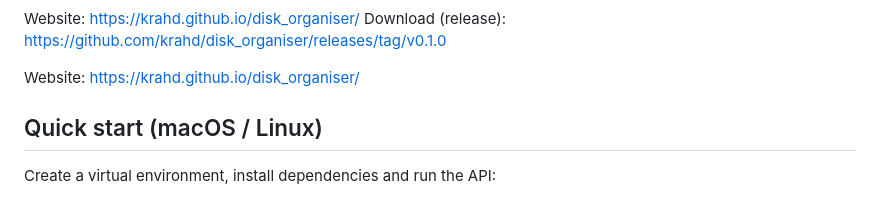
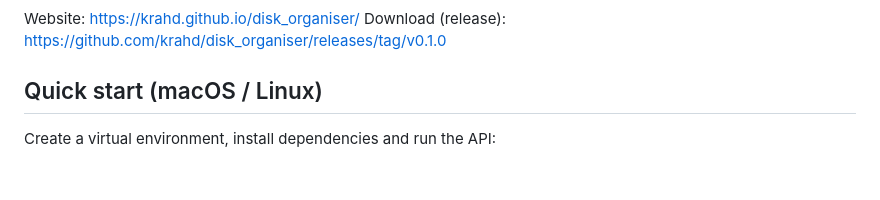
Before and after one commit to krahd/disk_organiser, a Markdown page: README.md, the part around one of its changes. GitHub-like rendering; blank space fills up the shorter version.

```diff
--- a/README.md
+++ b/README.md
@@ -14,7 +16,6 @@ This repository contains the backend API under `backend/` and the frontend in
 Website: https://krahd.github.io/disk_organiser/
 Download (release): https://github.com/krahd/disk_organiser/releases/tag/v0.1.0
 
-Website: https://krahd.github.io/disk_organiser/
 
 ## Quick start (macOS / Linux)
 
```
Also changed, not shown: other parts of README.md (+2 -0 lines).
